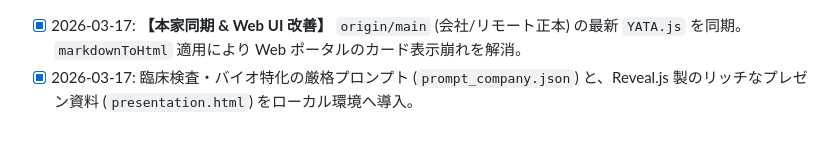
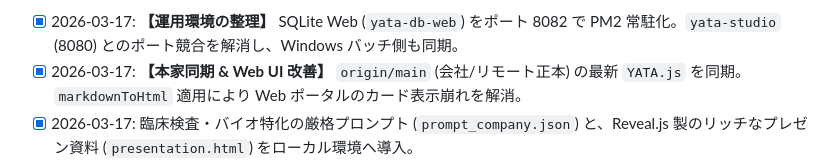
Before and after one commit to Boncoli/YATA-GAS, a Markdown page: TODO.md, the part around the change. Drawn GitHub-style; blank space fills up the shorter version.

```diff
--- a/TODO.md
+++ b/TODO.md
@@ -1,3 +1,4 @@
+- [x] 2026-03-17: **【運用環境の整理】** SQLite Web (`yata-db-web`) をポート 8082 で PM2 常駐化。`yata-studio` (8080) とのポート競合を解消し、Windows バッチ側も同期。
 - [x] 2026-03-17: **【本家同期 & Web UI 改善】** `origin/main` (会社/リモート正本) の最新 `YATA.js` を同期。`markdownToHtml` 適用により Web ポータルのカード表示崩れを解消。
 - [x] 2026-03-17: 臨床検査・バイオ特化の厳格プロンプト (`prompt_company.json`) と、Reveal.js 製のリッチなプレゼン資料 (`presentation.html`) をローカル環境へ導入。
 - [x] 2026-03-17: 最新ロジックの統合テスト (`tests/test-local-all.js`) を実施し、`gas-bridge.js` との完全な互換性を確認。
```
Also changed, not shown: PROJECT_GUIDE.md (+7 -0 lines).
